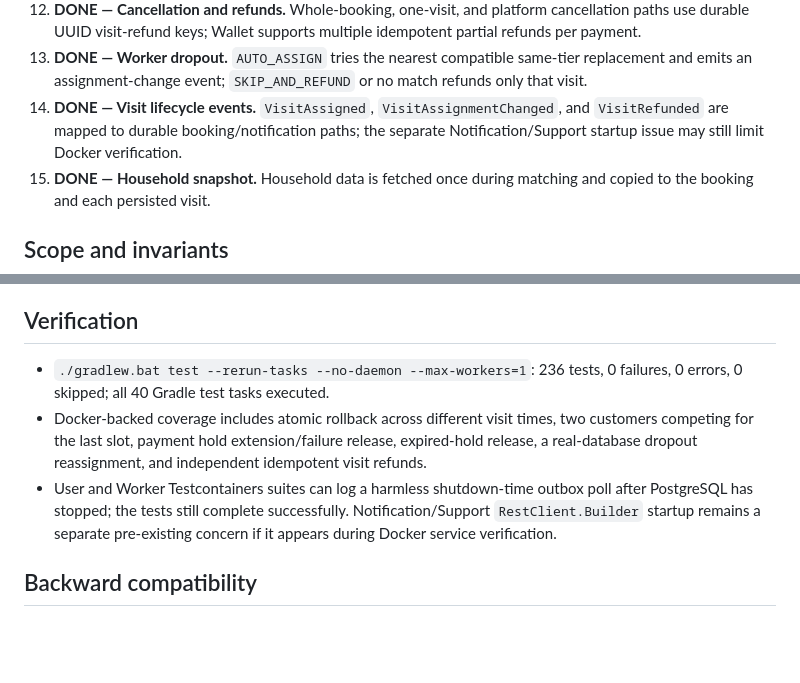
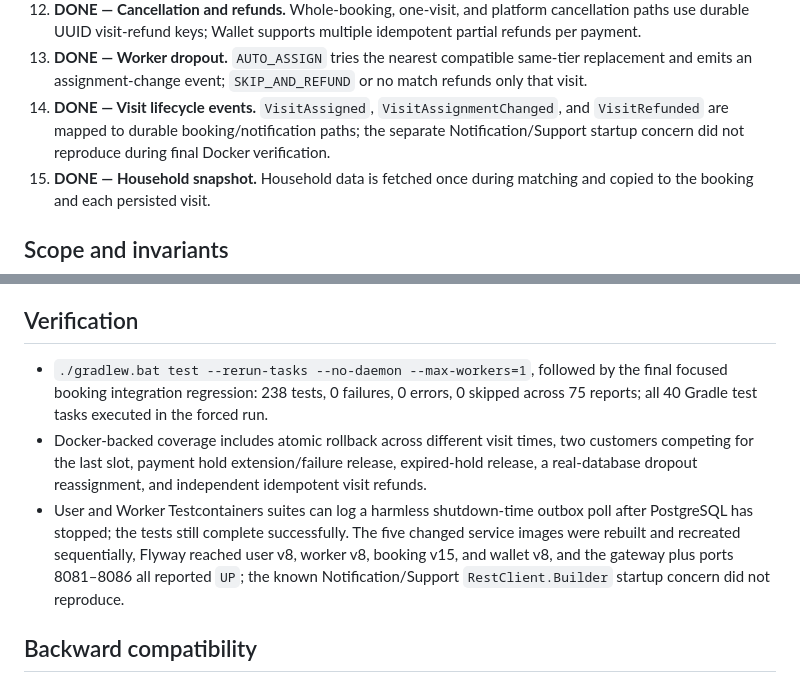
Before and after one commit to Siuuuddddd/fixing-snabbit-, a Markdown page: docs/backend/multi-day-workflow.md, 2 parts joined by grey strips. GitHub-like rendering; blank space fills up the shorter version.

```diff
--- a/docs/backend/multi-day-workflow.md
+++ b/docs/backend/multi-day-workflow.md
@@ -17,7 +17,7 @@ Final status after implementation and verification on 2026-10-12.
 11. **DONE — Payment hold extension and release.** Payment start extends every hold only to the configured total-lifetime cap; failure/expiry releases all local holds and emits the durable booking event that releases a reserved pass.
 12. **DONE — Cancellation and refunds.** Whole-booking, one-visit, and platform cancellation paths use durable UUID visit-refund keys; Wallet supports multiple idempotent partial refunds per payment.
 13. **DONE — Worker dropout.** `AUTO_ASSIGN` tries the nearest compatible same-tier replacement and emits an assignment-change event; `SKIP_AND_REFUND` or no match refunds only that visit.
-14. **DONE — Visit lifecycle events.** `VisitAssigned`, `VisitAssignmentChanged`, and `VisitRefunded` are mapped to durable booking/notification paths; the separate Notification/Support startup issue may still limit Docker verification.
+14. **DONE — Visit lifecycle events.** `VisitAssigned`, `VisitAssignmentChanged`, and `VisitRefunded` are mapped to durable booking/notification paths; the separate Notification/Support startup concern did not reproduce during final Docker verification.
 15. **DONE — Household snapshot.** Household data is fetched once during matching and copied to the booking and each persisted visit.
 
 ## Scope and invariants
@@ -54,9 +54,9 @@ The duration remains booking-level. The current persistence model, matching API,
 
 ## Verification
 
-- `./gradlew.bat test --rerun-tasks --no-daemon --max-workers=1`: 236 tests, 0 failures, 0 errors, 0 skipped; all 40 Gradle test tasks executed.
+- `./gradlew.bat test --rerun-tasks --no-daemon --max-workers=1`, followed by the final focused booking integration regression: 238 tests, 0 failures, 0 errors, 0 skipped across 75 reports; all 40 Gradle test tasks executed in the forced run.
 - Docker-backed coverage includes atomic rollback across different visit times, two customers competing for the last slot, payment hold extension/failure release, expired-hold release, a real-database dropout reassignment, and independent idempotent visit refunds.
-- User and Worker Testcontainers suites can log a harmless shutdown-time outbox poll after PostgreSQL has stopped; the tests still complete successfully. Notification/Support `RestClient.Builder` startup remains a separate pre-existing concern if it appears during Docker service verification.
+- User and Worker Testcontainers suites can log a harmless shutdown-time outbox poll after PostgreSQL has stopped; the tests still complete successfully. The five changed service images were rebuilt and recreated sequentially, Flyway reached user v8, worker v8, booking v15, and wallet v8, and the gateway plus ports 8081–8086 all reported `UP`; the known Notification/Support `RestClient.Builder` startup concern did not reproduce.
 
 ## Backward compatibility
 
```
Also changed, not shown: docs/android/PROGRESS.md (+7 -5 lines).
